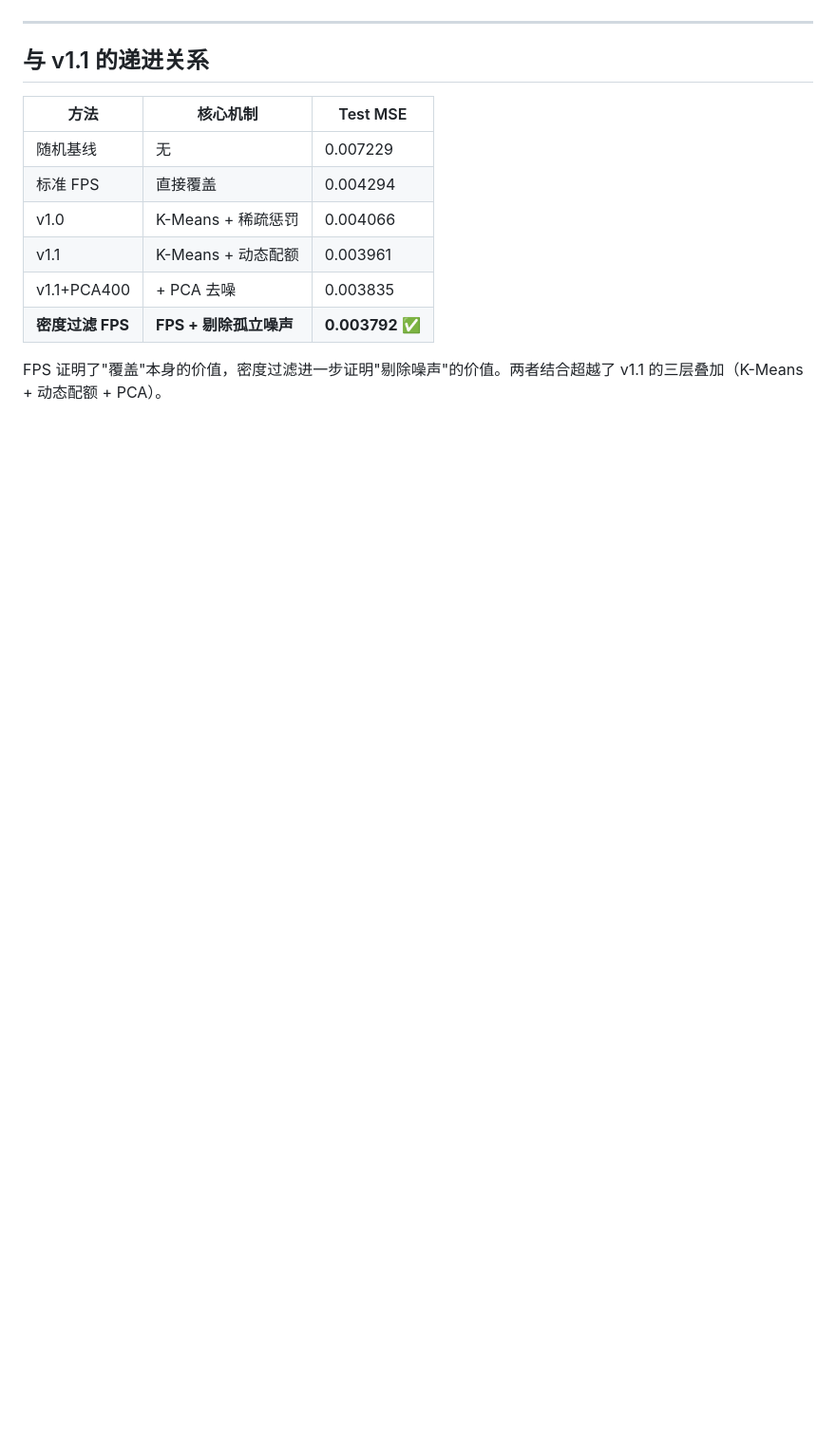
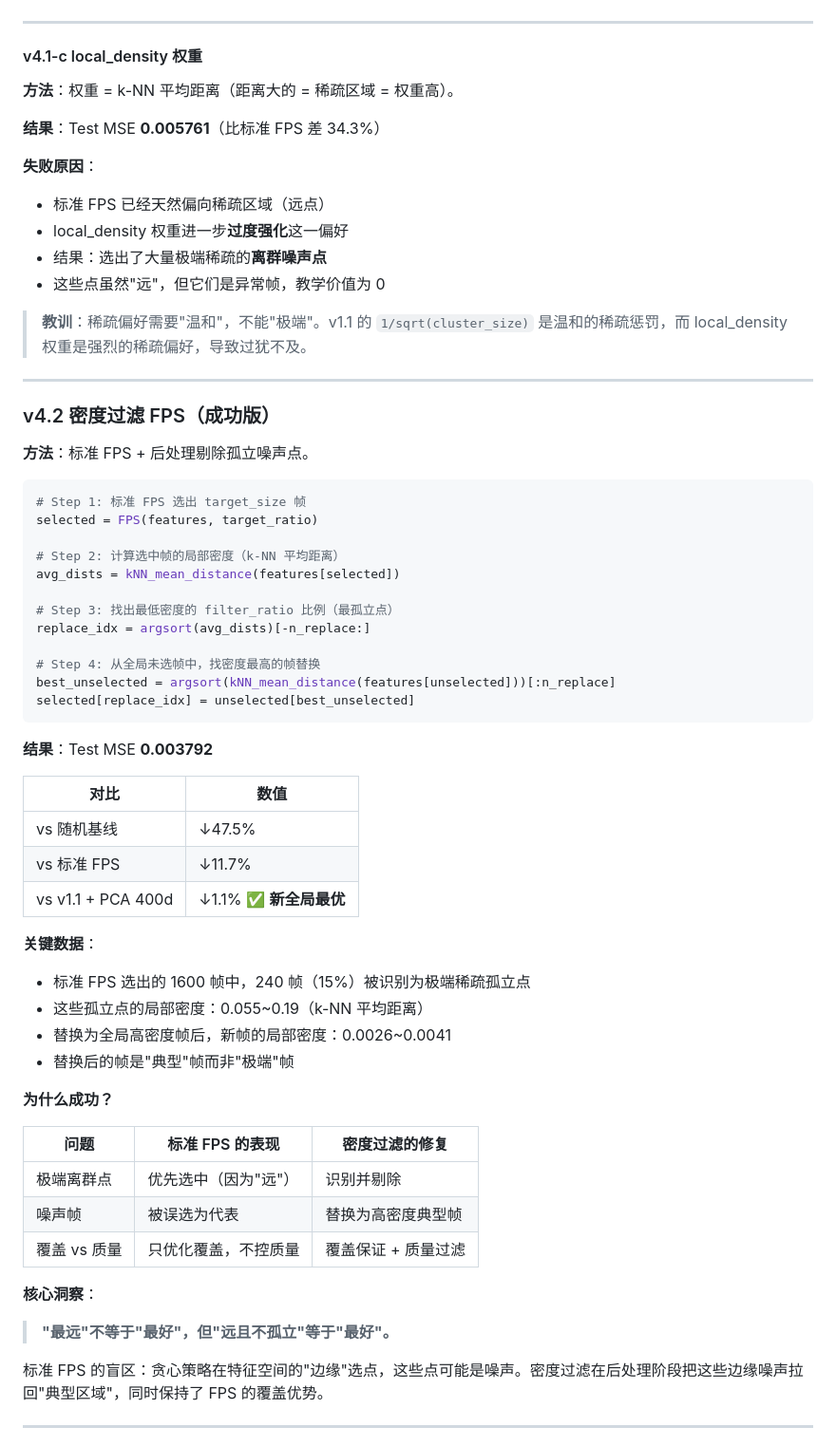
Before and after one commit to DCY501/brain-inspired-coreset-vla, a Markdown page: approaches/farthest_point_sampling/README.md, the part around one of its changes. Shown at 95% size. Drawn GitHub-style; blank space fills up the shorter version.

````diff
--- a/approaches/farthest_point_sampling/README.md
+++ b/approaches/farthest_point_sampling/README.md
@@ -69,15 +82,67 @@ for step in range(target_size - 1):
 
 ---
 
-## 与 v1.1 的递进关系
+#### v4.1-c local_density 权重
 
-| 方法 | 核心机制 | Test MSE |
-|------|---------|---------|
-| 随机基线 | 无 | 0.007229 |
-| 标准 FPS | 直接覆盖 | 0.004294 |
-| v1.0 | K-Means + 稀疏惩罚 | 0.004066 |
-| v1.1 | K-Means + 动态配额 | 0.003961 |
-| v1.1+PCA400 | + PCA 去噪 | 0.003835 |
-| **密度过滤 FPS** | **FPS + 剔除孤立噪声** | **0.003792** ✅ |
+**方法**：权重 = k-NN 平均距离（距离大的 = 稀疏区域 = 权重高）。
 
-FPS 证明了"覆盖"本身的价值，密度过滤进一步证明"剔除噪声"的价值。两者结合超越了 v1.1 的三层叠加（K-Means + 动态配额 + PCA）。
+**结果**：Test MSE **0.005761**（比标准 FPS 差 34.3%）
+
+**失败原因**：
+- 标准 FPS 已经天然偏向稀疏区域（远点）
+- local_density 权重进一步**过度强化**这一偏好
+- 结果：选出了大量极端稀疏的**离群噪声点**
+- 这些点虽然"远"，但它们是异常帧，教学价值为 0
+
+> **教训**：稀疏偏好需要"温和"，不能"极端"。v1.1 的 `1/sqrt(cluster_size)` 是温和的稀疏惩罚，而 local_density 权重是强烈的稀疏偏好，导致过犹不及。
+
+---
+
+### v4.2 密度过滤 FPS（成功版）
+
+**方法**：标准 FPS + 后处理剔除孤立噪声点。
+
+```python
+# Step 1: 标准 FPS 选出 target_size 帧
+selected = FPS(features, target_ratio)
+
+# Step 2: 计算选中帧的局部密度（k-NN 平均距离）
+avg_dists = kNN_mean_distance(features[selected])
+
+# Step 3: 找出最低密度的 filter_ratio 比例（最孤立点）
+replace_idx = argsort(avg_dists)[-n_replace:]
+
+# Step 4: 从全局未选帧中，找密度最高的帧替换
+best_unselected = argsort(kNN_mean_distance(features[unselected]))[:n_replace]
+selected[replace_idx] = unselected[best_unselected]
+```
+
+**结果**：Test MSE **0.003792**
+
+| 对比 | 数值 |
+|------|------|
+| vs 随机基线 | ↓47.5% |
+| vs 标准 FPS | ↓11.7% |
+| vs v1.1 + PCA 400d | ↓1.1% ✅ **新全局最优** |
+
+**关键数据**：
+- 标准 FPS 选出的 1600 帧中，240 帧（15%）被识别为极端稀疏孤立点
+- 这些孤立点的局部密度：0.055~0.19（k-NN 平均距离）
+- 替换为全局高密度帧后，新帧的局部密度：0.0026~0.0041
+- 替换后的帧是"典型"帧而非"极端"帧
+
+**为什么成功？**
+
+| 问题 | 标准 FPS 的表现 | 密度过滤的修复 |
+|------|---------------|--------------|
+| 极端离群点 | 优先选中（因为"远"） | 识别并剔除 |
+| 噪声帧 | 被误选为代表 | 替换为高密度典型帧 |
+| 覆盖 vs 质量 | 只优化覆盖，不控质量 | 覆盖保证 + 质量过滤 |
+
+**核心洞察**：
+> **"最远"不等于"最好"，但"远且不孤立"等于"最好"。**
+
+标准 FPS 的盲区：贪心策略在特征空间的"边缘"选点，这些点可能是噪声。密度过滤在后处理阶段把这些边缘噪声拉回"典型区域"，同时保持了 FPS 的覆盖优势。
+
+---
+
````
Also changed, not shown: other parts of approaches/farthest_point_sampling/README.md (+94 -43 lines), approaches/autoencoder_reconstruction/README.md (+1 -1 lines).
